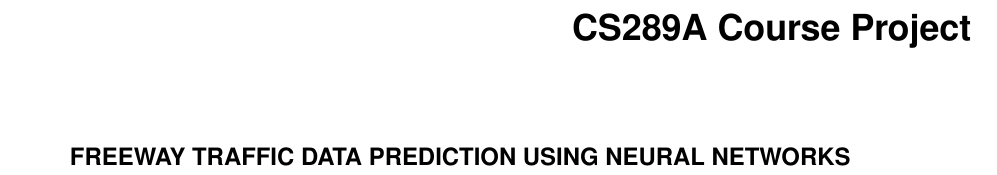
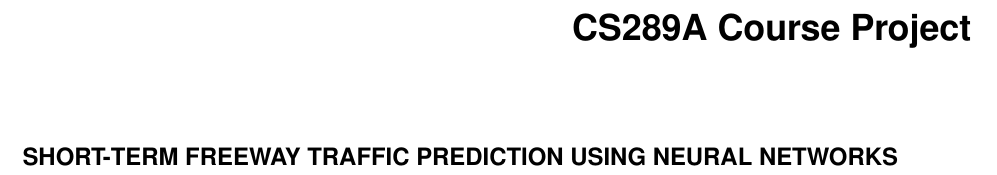
Before and after one commit to bshahsavari/ftnn, a LaTeX document (Project Report/Project_Report_CS289.tex): part of page 1 of 7, cut so that both start at the same text. Compiled offline with pdfLaTeX.

Commit message:
updated the title

```diff
--- a/Project Report/Project_Report_CS289.tex
+++ b/Project Report/Project_Report_CS289.tex
@@ -26,7 +26,7 @@
 \papernum{CS289A Course Project}
 
 %%% You need to remove 'DRAFT: ' in the title for the final submitted version.
-\title{Freeway Traffic Data Prediction Using Neural Networks}
+\title{Short-term freeway traffic prediction using neural networks}
 
 %%% first author
 \author{Negar Zahedimehr\thanks{SID: 24984323}
```
